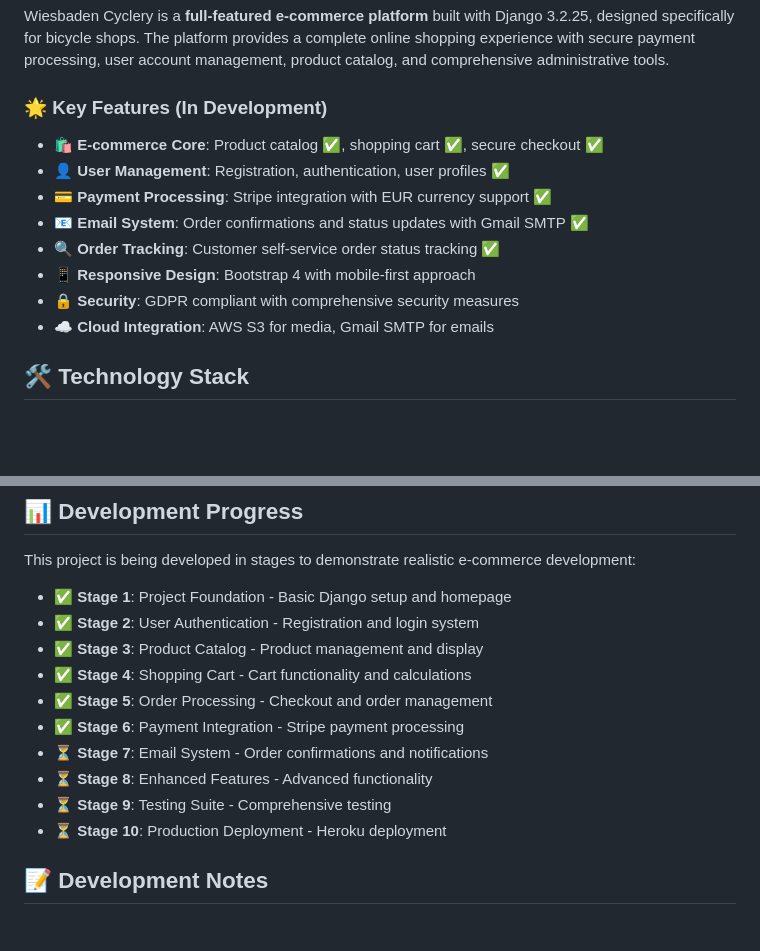
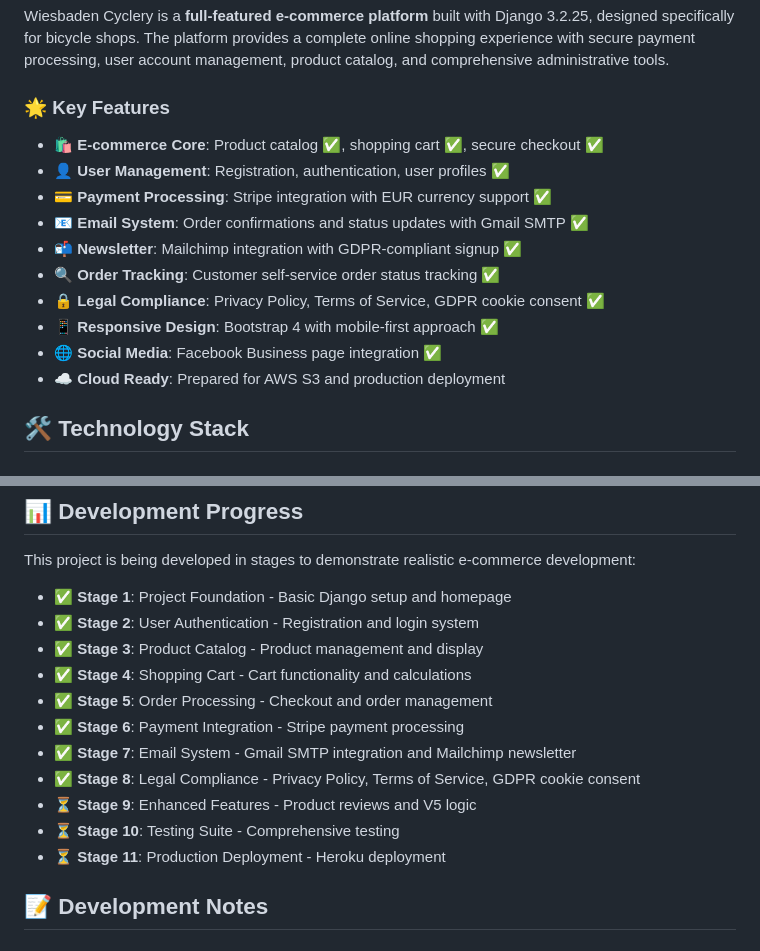
Before and after one commit to ihorsniezhko/wiesbaden-cyclery-project, a Markdown page: README.md, 2 parts joined by grey strips. Drawn GitHub-style; blank space fills up the shorter version.

Commit message:
docs: Update README.md to reflect completed Stages 7 & 8
✅ Updated Development Progress section:
- Stage 7: Email System - Gmail SMTP integration and Mailchimp newsletter (COMPLETED)
- Stage 8: Legal Compliance - Privacy Policy, Terms of Service, GDPR cookie consent (COMPLETED)
- Renumbered remaining stages (9-11) to reflect current status

✅ Updated Key Features section:
- Added completed newsletter integration with Mailchimp
- Added legal compliance features (Privacy Policy, Terms, GDPR)
- Added social media integration (Facebook Business page)
- Updated cloud integration status

README now accurately reflects the current project status with 8 completed stages.

```diff
--- a/README.md
+++ b/README.md
@@ -10,16 +10,18 @@ A comprehensive Django-based e-commerce platform for a bicycle shop, featuring m
 
 Wiesbaden Cyclery is a **full-featured e-commerce platform** built with Django 3.2.25, designed specifically for bicycle shops. The platform provides a complete online shopping experience with secure payment processing, user account management, product catalog, and comprehensive administrative tools.
 
-### 🌟 Key Features (In Development)
+### 🌟 Key Features
 
 - **🛍️ E-commerce Core**: Product catalog ✅, shopping cart ✅, secure checkout ✅
 - **👤 User Management**: Registration, authentication, user profiles ✅
 - **💳 Payment Processing**: Stripe integration with EUR currency support ✅
 - **📧 Email System**: Order confirmations and status updates with Gmail SMTP ✅
+- **📬 Newsletter**: Mailchimp integration with GDPR-compliant signup ✅
 - **🔍 Order Tracking**: Customer self-service order status tracking ✅
-- **📱 Responsive Design**: Bootstrap 4 with mobile-first approach
-- **🔒 Security**: GDPR compliant with comprehensive security measures
-- **☁️ Cloud Integration**: AWS S3 for media, Gmail SMTP for emails
+- **🔒 Legal Compliance**: Privacy Policy, Terms of Service, GDPR cookie consent ✅
+- **📱 Responsive Design**: Bootstrap 4 with mobile-first approach ✅
+- **🌐 Social Media**: Facebook Business page integration ✅
+- **☁️ Cloud Ready**: Prepared for AWS S3 and production deployment
 
 ## 🛠️ Technology Stack
 
@@ -87,10 +89,11 @@ This project is being developed in stages to demonstrate realistic e-commerce de
 - ✅ **Stage 4**: Shopping Cart - Cart functionality and calculations
 - ✅ **Stage 5**: Order Processing - Checkout and order management
 - ✅ **Stage 6**: Payment Integration - Stripe payment processing
-- ⏳ **Stage 7**: Email System - Order confirmations and notifications
-- ⏳ **Stage 8**: Enhanced Features - Advanced functionality
-- ⏳ **Stage 9**: Testing Suite - Comprehensive testing
-- ⏳ **Stage 10**: Production Deployment - Heroku deployment
+- ✅ **Stage 7**: Email System - Gmail SMTP integration and Mailchimp newsletter
+- ✅ **Stage 8**: Legal Compliance - Privacy Policy, Terms of Service, GDPR cookie consent
+- ⏳ **Stage 9**: Enhanced Features - Product reviews and V5 logic
+- ⏳ **Stage 10**: Testing Suite - Comprehensive testing
+- ⏳ **Stage 11**: Production Deployment - Heroku deployment
 
 ## 📝 Development Notes
 
```
